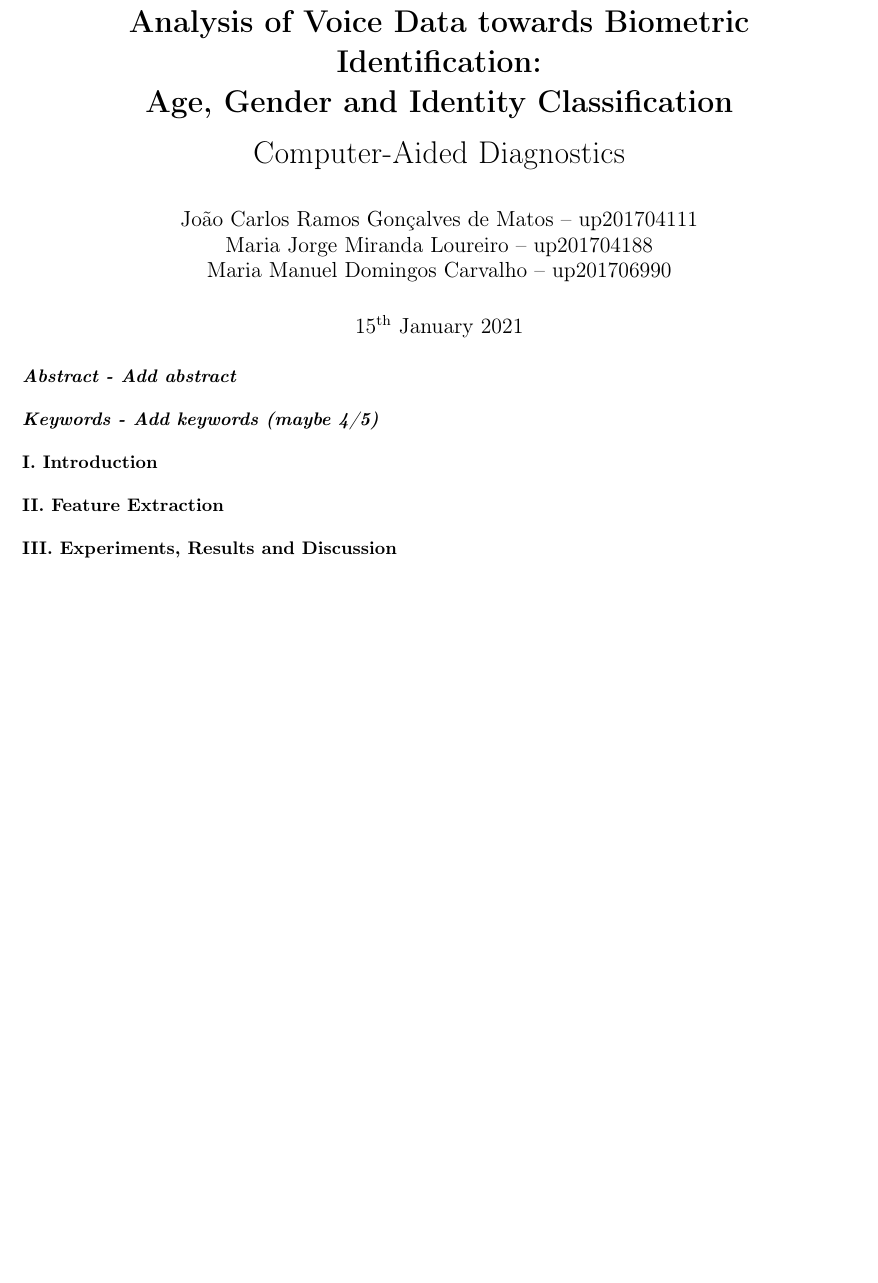
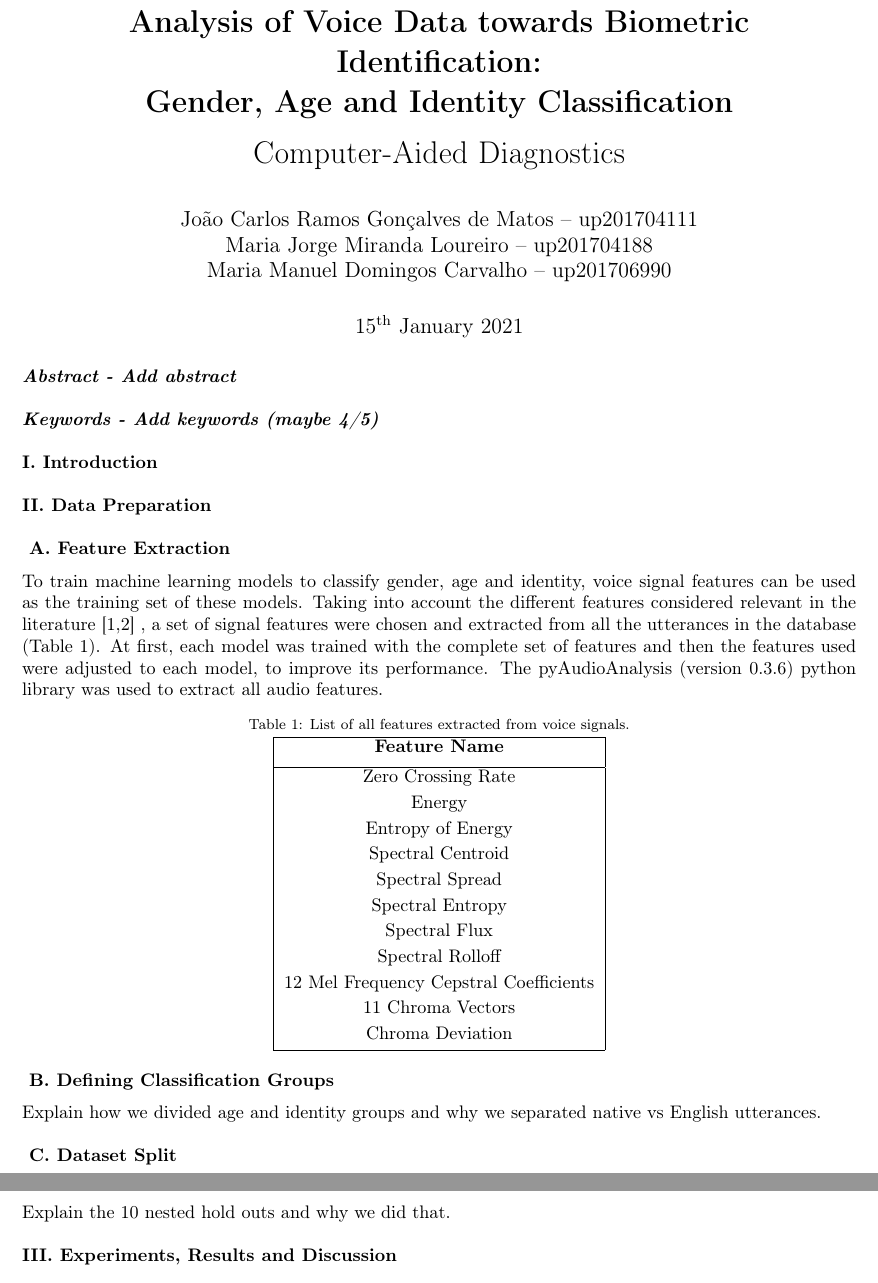
Before and after one commit to joamats/feup-MachineLearning, a LaTeX document (report/main.tex): part of the page before the commit and two parts of pages 1 and 2 of 2 after it, the two joined at a grey line, cut so that both start at the same text, the shorter picture padded with empty space. Compiled offline with pdfLaTeX.

Commit message:
feature extraction section added to report

```diff
--- a/report/main.tex
+++ b/report/main.tex
@@ -7,7 +7,7 @@
 \usepackage[super]{nth}
 \usepackage{parskip}
 \usepackage{hyperref}
-
+\usepackage{capt-of}
 \pagestyle{headings}
 \setlength{\parindent}{0pt}
 
@@ -16,7 +16,7 @@
 \topmargin = -60pt
 \textheight = 690pt
 
-\title{\textbf{Analysis of Voice Data towards Biometric Identification:\\ Age, Gender and Identity Classification}\par Computer-Aided Diagnostics}
+\title{\textbf{Analysis of Voice Data towards Biometric Identification:\\ Gender, Age and Identity Classification}\par Computer-Aided Diagnostics}
 \author{
 João Carlos Ramos Gonçalves de Matos – up201704111\\
 Maria Jorge Miranda Loureiro – up201704188\\
@@ -42,8 +42,41 @@ Maria Manuel Domingos Carvalho – up201706990\\
 \textbf{I. Introduction}\par
 
 \vspace{2mm}
-\textbf{II. Feature Extraction }\par
+\textbf{II. Data Preparation }\par
 
+\vspace{2mm}
+\textbf{ A. Feature Extraction }\par
+To train machine learning models to classify gender, age and identity, voice signal features can be used as the training set of these models. Taking into account the different features considered relevant in the literature [1,2] , a set of signal features were chosen and extracted from all the utterances in the database (Table 1). At first, each model was trained with the complete set of features and then the features used were adjusted to each model, to improve its performance. The pyAudioAnalysis (version 0.3.6) python library was used to extract all audio features.
+
+\begin{center}
+\captionof{table}{List of all features extracted from voice signals.}
+\label{table1} % for use in \ref{table1} - to refer to the table number
+\begin{tabular}[c]{ |c| }
+ \hline
+ \textbf{Feature Name}  \\ [1ex]
+ \hline
+ Zero Crossing Rate \\ [0.5ex]
+ Energy \\ [0.5ex]
+ Entropy of Energy \\ [0.5ex]
+ Spectral Centroid  \\ [0.5ex]
+ Spectral Spread \\ [0.5ex]
+ Spectral Entropy \\ [0.5ex]
+ Spectral Flux \\ [0.5ex]
+ Spectral Rolloff \\ [0.5ex]
+ 12 Mel Frequency Cepstral Coefficients \\ [0.5ex]
+ 11 Chroma Vectors \\ [0.5ex]
+ Chroma Deviation \\ [0.5ex]
+ \hline
+\end{tabular}
+\end{center}
+
+\vspace{2mm}
+\textbf{ B. Defining Classification Groups }\par
+Explain how we divided age and identity groups and why we separated native vs English utterances.
+
+\vspace{2mm}
+\textbf{ C. Dataset Split }\par
+Explain the 10 nested hold outs and why we did that.
 
 \vspace{2mm}
 \textbf{III. Experiments, Results and Discussion }\par
```
Also changed, not shown: 1 other file.
